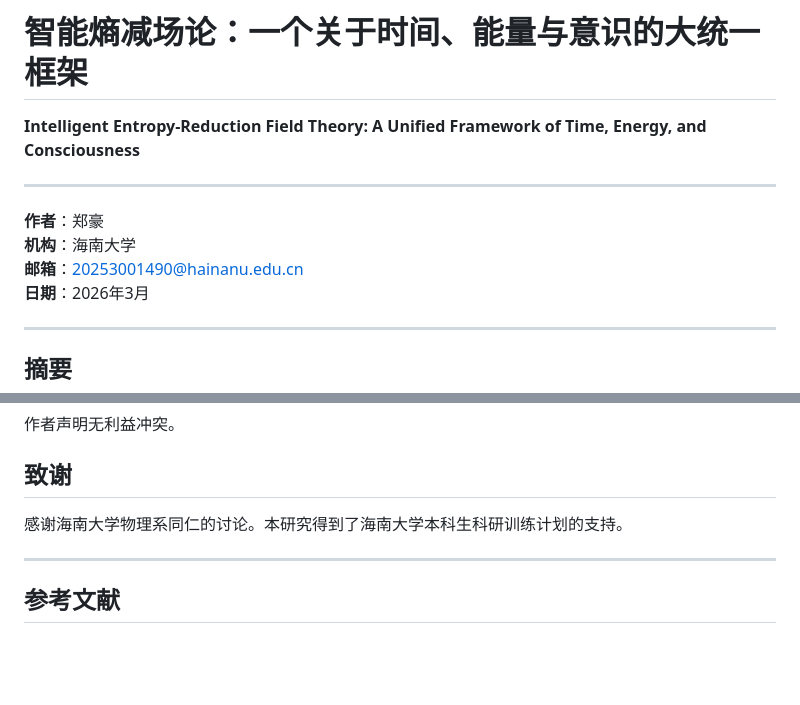
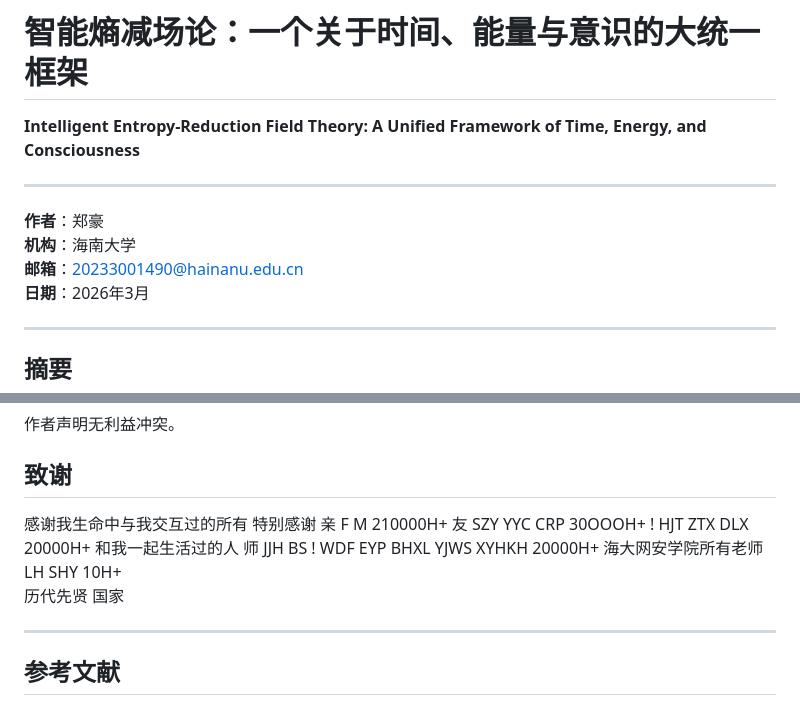
Before and after one commit to ZH040829/paper, a Markdown page: paper_IERFT.md, 2 parts joined by grey strips. GitHub-like rendering; blank space fills up the shorter version.

Commit message:
Fix email and enhance acknowledgments section
Updated email address and added acknowledgments.

```diff
--- a/paper_IERFT.md
+++ b/paper_IERFT.md
@@ -6,7 +6,7 @@
 
 **作者**：郑豪
 **机构**：海南大学
-**邮箱**：20253001490@hainanu.edu.cn
+**邮箱**：20233001490@hainanu.edu.cn
 **日期**：2026年3月
 
 ---
@@ -439,7 +439,14 @@ IERFT仍处于早期发展阶段，需要数学上的严格化和实验上的验
 
 ## 致谢
 
-感谢海南大学物理系同仁的讨论。本研究得到了海南大学本科生科研训练计划的支持。
+感谢我生命中与我交互过的所有
+特别感谢
+亲 F M 210000H+
+友 SZY YYC CRP 30OOOH+ ! HJT ZTX DLX 20000H+
+和我一起生活过的人
+师 JJH BS ! WDF EYP BHXL YJWS XYHKH 20000H+
+海大网安学院所有老师 LH SHY 10H+
+历代先贤 国家
 
 ---
 
```
